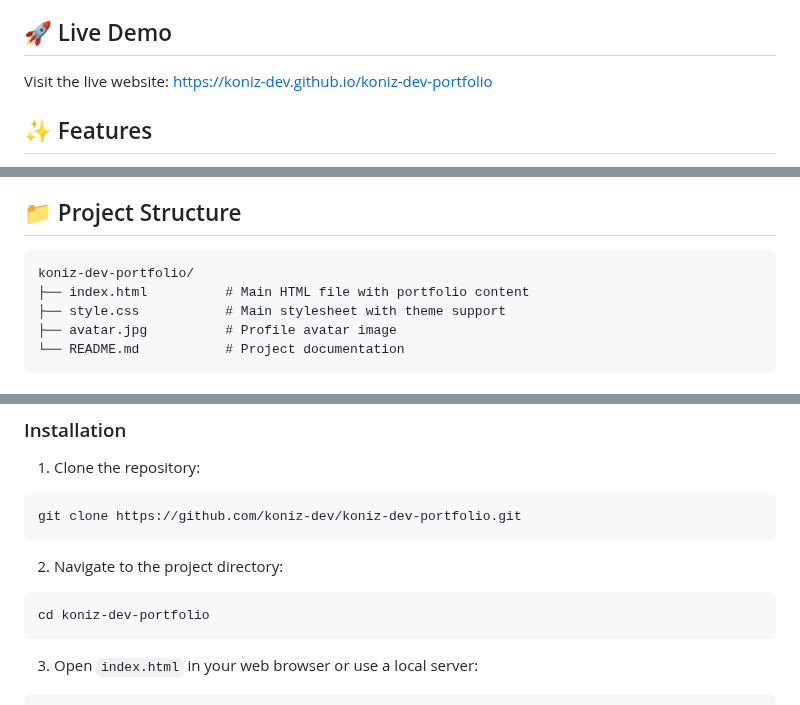
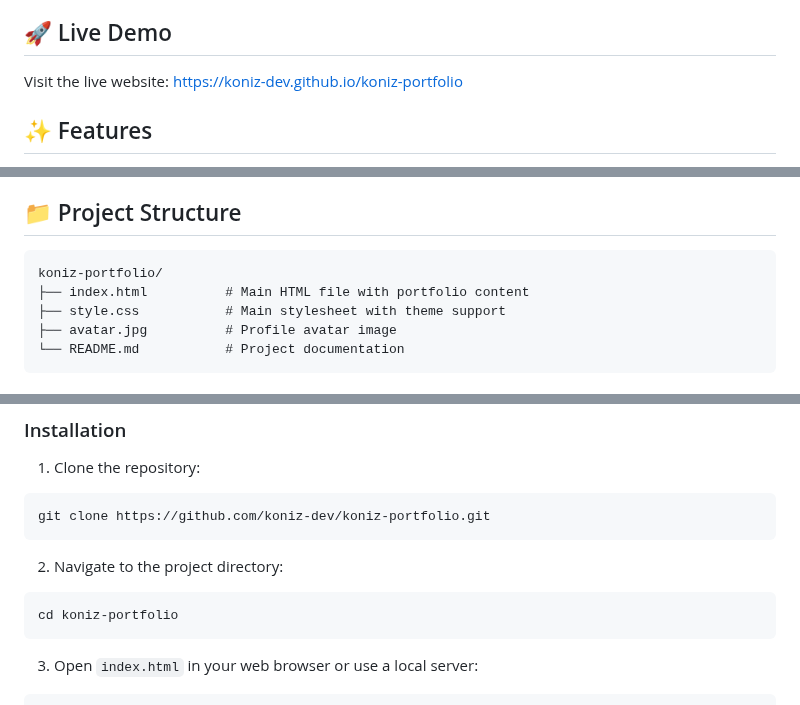
Before and after one commit to koniz-dev/koniz-portfolio, a Markdown page: README.md, 3 parts joined by grey strips. Rendered like a GitHub page.

Commit message:
Update README.md to reflect new repository name and live demo URL

````diff
--- a/README.md
+++ b/README.md
@@ -4,7 +4,7 @@ A modern, responsive portfolio website showcasing software engineering skills an
 
 ## 🚀 Live Demo
 
-Visit the live website: [https://koniz-dev.github.io/koniz-dev-portfolio](https://koniz-dev.github.io/koniz-dev-portfolio)
+Visit the live website: [https://koniz-dev.github.io/koniz-portfolio](https://koniz-dev.github.io/koniz-portfolio)
 
 ## ✨ Features
 
@@ -33,7 +33,7 @@ Visit the live website: [https://koniz-dev.github.io/koniz-dev-portfolio](https:
 ## 📁 Project Structure
 
 ```
-koniz-dev-portfolio/
+koniz-portfolio/
 ├── index.html          # Main HTML file with portfolio content
 ├── style.css           # Main stylesheet with theme support
 ├── avatar.jpg          # Profile avatar image
@@ -51,12 +51,12 @@ koniz-dev-portfolio/
 
 1. Clone the repository:
 ```bash
-git clone https://github.com/koniz-dev/koniz-dev-portfolio.git
+git clone https://github.com/koniz-dev/koniz-portfolio.git
 ```
 
 2. Navigate to the project directory:
 ```bash
-cd koniz-dev-portfolio
+cd koniz-portfolio
 ```
 
 3. Open `index.html` in your web browser or use a local server:
````
Also changed, not shown: other parts of README.md (+2 -2 lines).
